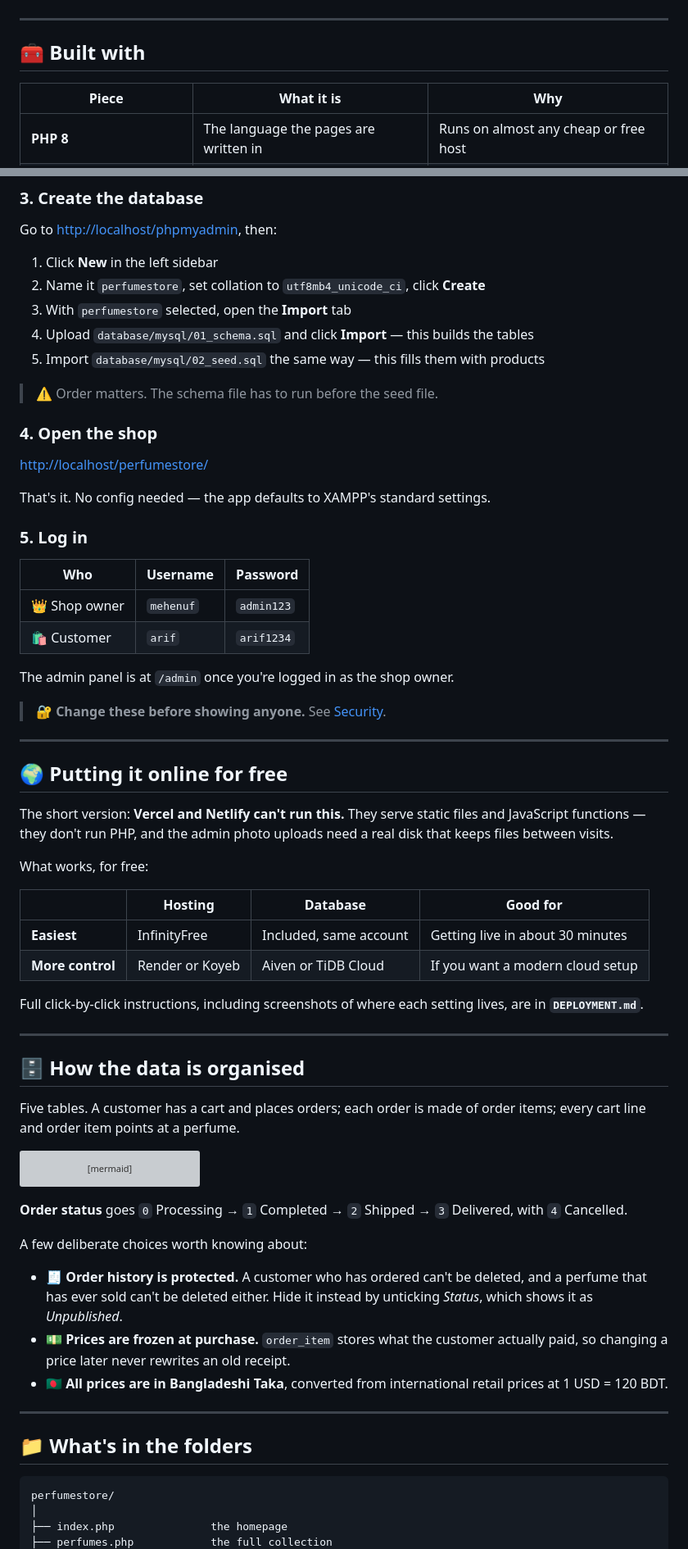
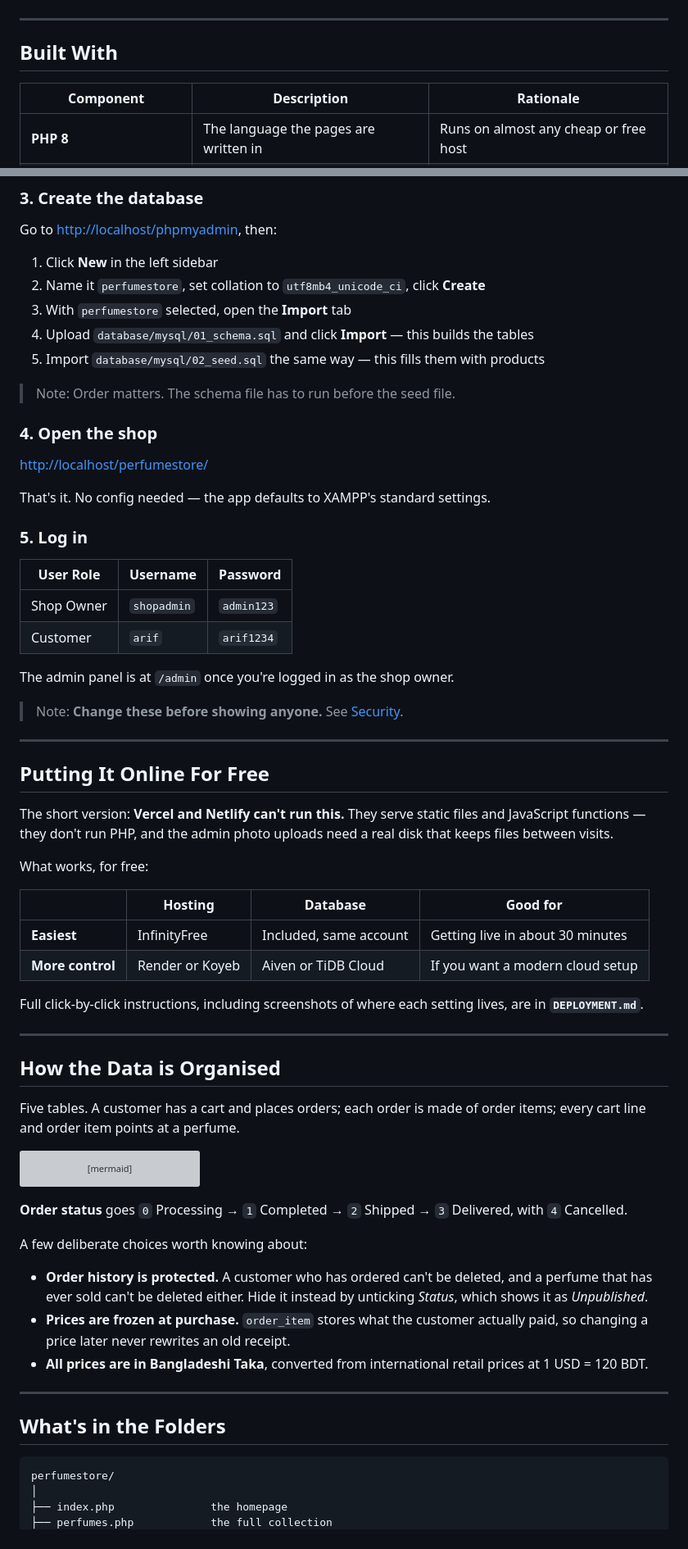
Before and after one commit to mehenuf/cse311-perfume-store-revamp, a Markdown page: README.md, 2 parts joined by grey strips. Shown: that part at 82% size. Rendered like a GitHub page; grey boxes are pictures that could not be loaded.

````diff
--- a/README.md
+++ b/README.md
@@ -110,9 +94,9 @@ to *Delivered*.
 
 ---
 
-## 🧰 Built with
+## Built With
 
-| Piece | What it is | Why |
+| Component | Description | Rationale |
 |---|---|---|
 | **PHP 8** | The language the pages are written in | Runs on almost any cheap or free host |
 | **MySQL / MariaDB** | Where products, users and orders are stored | The standard pairing with PHP |
@@ -152,7 +136,7 @@ Go to <http://localhost/phpmyadmin>, then:
 4. Upload `database/mysql/01_schema.sql` and click **Import** — this builds the tables
 5. Import `database/mysql/02_seed.sql` the same way — this fills them with products
 
-> ⚠️ Order matters. The schema file has to run before the seed file.
+> Note: Order matters. The schema file has to run before the seed file.
 
 ### 4. Open the shop
 
@@ -162,18 +146,18 @@ That's it. No config needed — the app defaults to XAMPP's standard settings.
 
 ### 5. Log in
 
-| Who | Username | Password |
+| User Role | Username | Password |
 |---|---|---|
-| 👑 Shop owner | `mehenuf` | `admin123` |
-| 🛍️ Customer | `arif` | `arif1234` |
+| Shop Owner | `shopadmin` | `admin123` |
+| Customer | `arif` | `arif1234` |
 
 The admin panel is at `/admin` once you're logged in as the shop owner.
 
-> 🔐 **Change these before showing anyone.** See [Security](#-security-before-you-go-public).
+> Note: **Change these before showing anyone.** See [Security](#security-before-you-go-public).
 
 ---
 
-## 🌍 Putting it online for free
+## Putting It Online For Free
 
 The short version: **Vercel and Netlify can't run this.** They serve static files and
 JavaScript functions — they don't run PHP, and the admin photo uploads need a real
@@ -191,7 +175,7 @@ are in **`DEPLOYMENT.md`**.
 
 ---
 
-## 🗄️ How the data is organised
+## How the Data is Organised
 
 Five tables. A customer has a cart and places orders; each order is made of order items;
 every cart line and order item points at a perfume.
@@ -260,17 +244,17 @@ with `4` Cancelled.
 
 A few deliberate choices worth knowing about:
 
-- 🧾 **Order history is protected.** A customer who has ordered can't be deleted, and
+- **Order history is protected.** A customer who has ordered can't be deleted, and
   a perfume that has ever sold can't be deleted either. Hide it instead by unticking
   *Status*, which shows it as *Unpublished*.
-- 💵 **Prices are frozen at purchase.** `order_item` stores what the customer actually
+- **Prices are frozen at purchase.** `order_item` stores what the customer actually
   paid, so changing a price later never rewrites an old receipt.
-- 🇧🇩 **All prices are in Bangladeshi Taka**, converted from international retail
+- **All prices are in Bangladeshi Taka**, converted from international retail
   prices at 1 USD = 120 BDT.
 
 ---
 
-## 📁 What's in the folders
+## What's in the Folders
 
 ```
 perfumestore/
````
Also changed, not shown: other parts of README.md (+47 -53 lines), docs/screenshots/admin.png (added), docs/screenshots/cart.png (added), docs/screenshots/collection.png (added), docs/screenshots/home.png (added), docs/screenshots/mobile.png (added), docs/screenshots/product.png (added).
